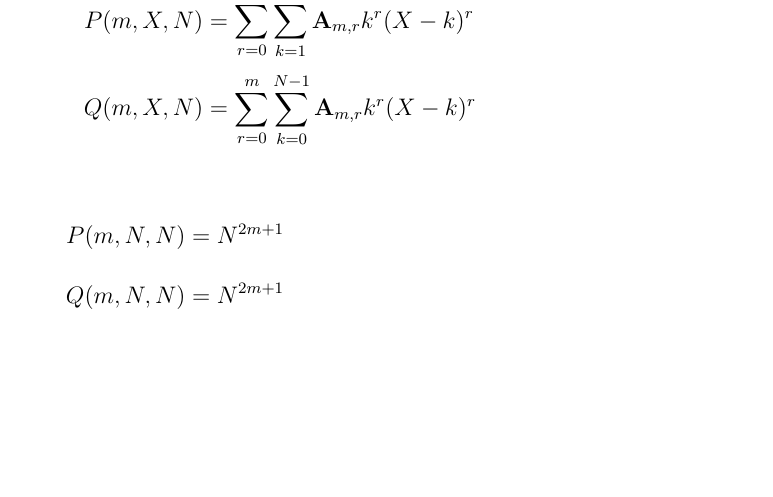
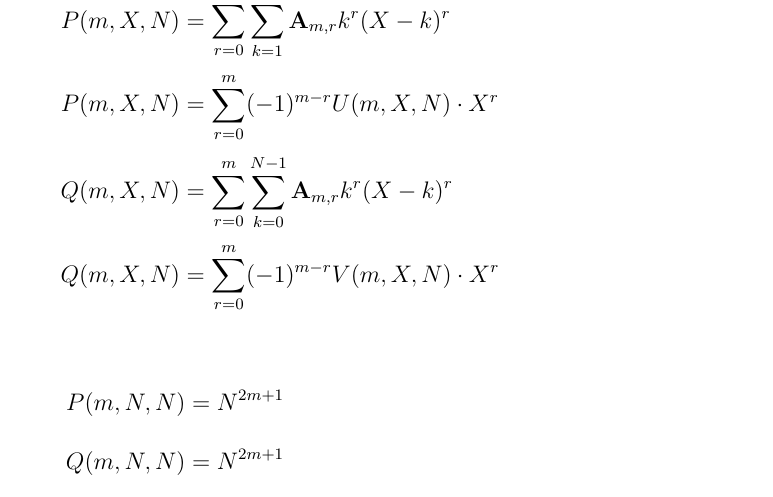
Before and after one commit to kolosovpetro/PlotsOfClosedForms, a LaTeX paper (src/PlotsOfClosedForms.tex): part of page 2 of 21, cut so that both start at the same text, the shorter picture padded with empty space. Compiled offline with pdfLaTeX.

Commit message:
update mathematica package

```diff
--- a/src/PlotsOfClosedForms.tex
+++ b/src/PlotsOfClosedForms.tex
@@ -141,7 +141,9 @@
     \section{Introduction}\label{sec:introduction}
     \begin{align*}
         \polynomialP{m}{X}{N} &= \sum_{r=0}^{m} \sum_{k=1}^{N} \coeffA{m}{r} k^r (X-k)^r \\
-        \polynomialQ{m}{X}{N} &= \sum_{r=0}^{m} \sum_{k=0}^{N-1} \coeffA{m}{r} k^r (X-k)^r
+        \polynomialP{m}{X}{N} &= \sum_{r=0}^{m} (-1)^{m-r} U(m, X, N) \cdot X^{r} \\
+        \polynomialQ{m}{X}{N} &= \sum_{r=0}^{m} \sum_{k=0}^{N-1} \coeffA{m}{r} k^r (X-k)^r \\
+        \polynomialQ{m}{X}{N} &= \sum_{r=0}^{m} (-1)^{m-r} V(m, X, N) \cdot X^{r}
     \end{align*}
 
     \begin{align*}
```
Also changed, not shown: out/PlotsOfClosedForms.pdf, 2 other files.
